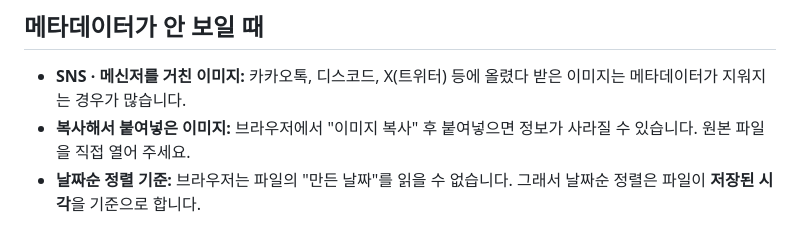
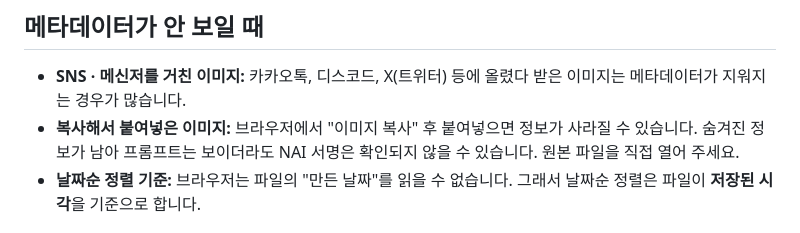
Before and after one commit to ohy1/nai-meta-viewer, a Markdown page: README.md, the part around the change. Rendered like a GitHub page.

Commit message:
README: note that copied images may keep the prompt but fail the signature
Co-Authored-By: Claude Opus 5.5 <noreply@anthropic.com>
Claude-Session: https://claude.ai/code/session_01TveKsyKRi77fj9XCDiAEyr

```diff
--- a/README.md
+++ b/README.md
@@ -157,7 +157,7 @@ NovelAI 이미지는 **긍정 프롬프트 / 부정 프롬프트 / 캐릭터별
 ## 메타데이터가 안 보일 때
 
 - **SNS · 메신저를 거친 이미지:** 카카오톡, 디스코드, X(트위터) 등에 올렸다 받은 이미지는 메타데이터가 지워지는 경우가 많습니다.
-- **복사해서 붙여넣은 이미지:** 브라우저에서 "이미지 복사" 후 붙여넣으면 정보가 사라질 수 있습니다. 원본 파일을 직접 열어 주세요.
+- **복사해서 붙여넣은 이미지:** 브라우저에서 "이미지 복사" 후 붙여넣으면 정보가 사라질 수 있습니다. 숨겨진 정보가 남아 프롬프트는 보이더라도 NAI 서명은 확인되지 않을 수 있습니다. 원본 파일을 직접 열어 주세요.
 - **날짜순 정렬 기준:** 브라우저는 파일의 "만든 날짜"를 읽을 수 없습니다. 그래서 날짜순 정렬은 파일이 **저장된 시각**을 기준으로 합니다.
 
 ## 지원 형식
```
